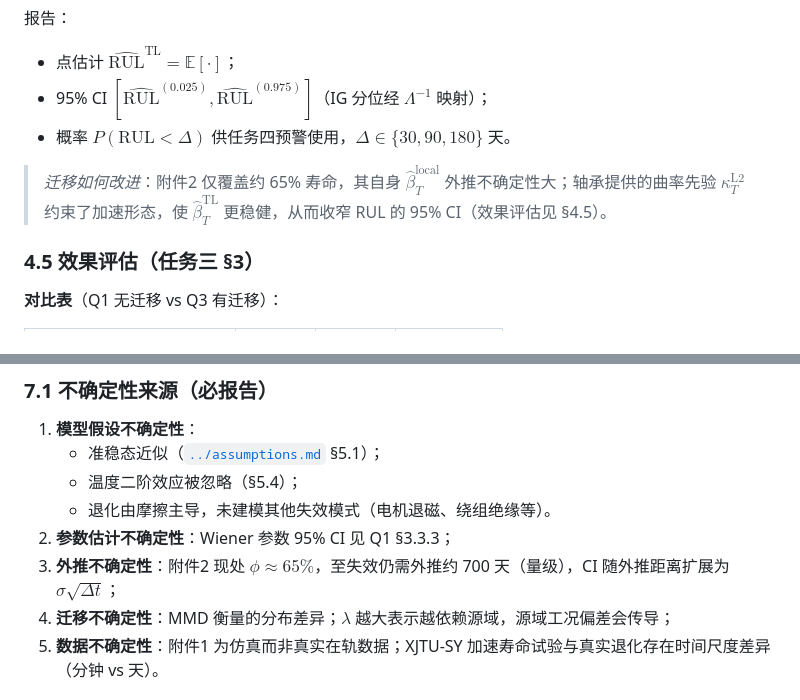
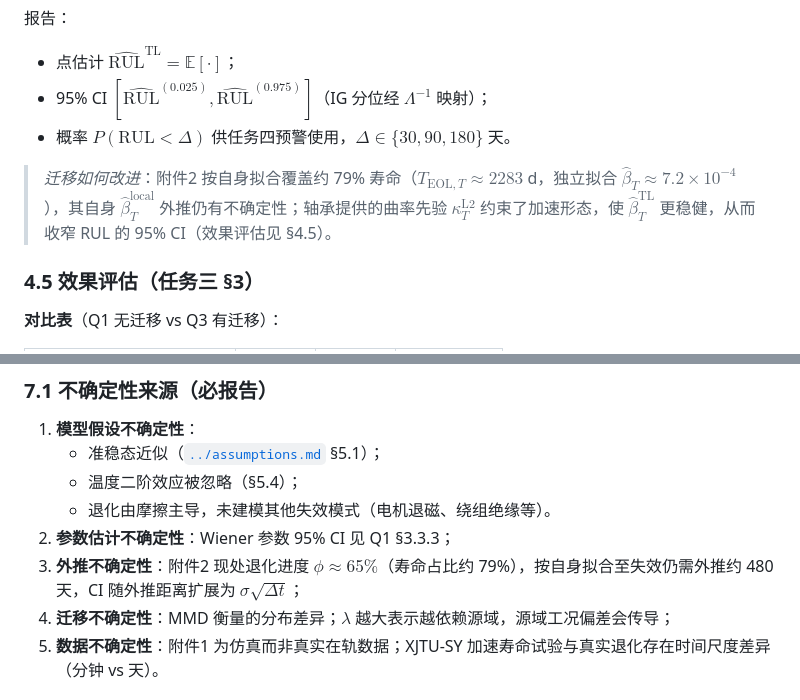
Before and after one commit to Antonioxin/HDU_math_model, a Markdown page: model/formulation/Q3_模型.md, 2 parts joined by grey strips. GitHub-like rendering.

```diff
--- a/model/formulation/Q3_模型.md
+++ b/model/formulation/Q3_模型.md
@@ -171,7 +171,7 @@ $$
 - 95% CI $[\widehat{\text{RUL}}^{(0.025)},\widehat{\text{RUL}}^{(0.975)}]$（IG 分位经 $\Lambda^{-1}$ 映射）；
 - 概率 $P(\text{RUL}<\Delta)$ 供任务四预警使用，$\Delta\in\{30,90,180\}$ 天。
 
-> *迁移如何改进*：附件2 仅覆盖约 65% 寿命，其自身 $\hat\beta_T^{\text{local}}$ 外推不确定性大；轴承提供的曲率先验 $\kappa_T^{\text{L2}}$ 约束了加速形态，使 $\hat\beta_T^{\text{TL}}$ 更稳健，从而收窄 RUL 的 95% CI（效果评估见 §4.5）。
+> *迁移如何改进*：附件2 按自身拟合覆盖约 79% 寿命（$T_{\text{EOL},T}\approx2283$ d，独立拟合 $\hat\beta_T\approx7.2\times10^{-4}$），其自身 $\hat\beta_T^{\text{local}}$ 外推仍有不确定性；轴承提供的曲率先验 $\kappa_T^{\text{L2}}$ 约束了加速形态，使 $\hat\beta_T^{\text{TL}}$ 更稳健，从而收窄 RUL 的 95% CI（效果评估见 §4.5）。
 
 ### 4.5 效果评估（任务三 §3）
 
@@ -281,7 +281,7 @@ $$
    - 温度二阶效应被忽略（§5.4）；
    - 退化由摩擦主导，未建模其他失效模式（电机退磁、绕组绝缘等）。
 2. **参数估计不确定性**：Wiener 参数 95% CI 见 Q1 §3.3.3；
-3. **外推不确定性**：附件2 现处 $\phi\approx 65\%$，至失效仍需外推约 700 天（量级），CI 随外推距离扩展为 $\sigma\sqrt{\Delta t}$；
+3. **外推不确定性**：附件2 现处退化进度 $\phi\approx 65\%$（寿命占比约 79%），按自身拟合至失效仍需外推约 480 天，CI 随外推距离扩展为 $\sigma\sqrt{\Delta t}$；
 4. **迁移不确定性**：MMD 衡量的分布差异；$\lambda$ 越大表示越依赖源域，源域工况偏差会传导；
 5. **数据不确定性**：附件1 为仿真而非真实在轨数据；XJTU-SY 加速寿命试验与真实退化存在时间尺度差异（分钟 vs 天）。
 
```
Also changed, not shown: model/formulation/Q1_模型.md (+13 -3 lines), model/反馈回复_2026-05-30b.md (added, +99 -0 lines).
